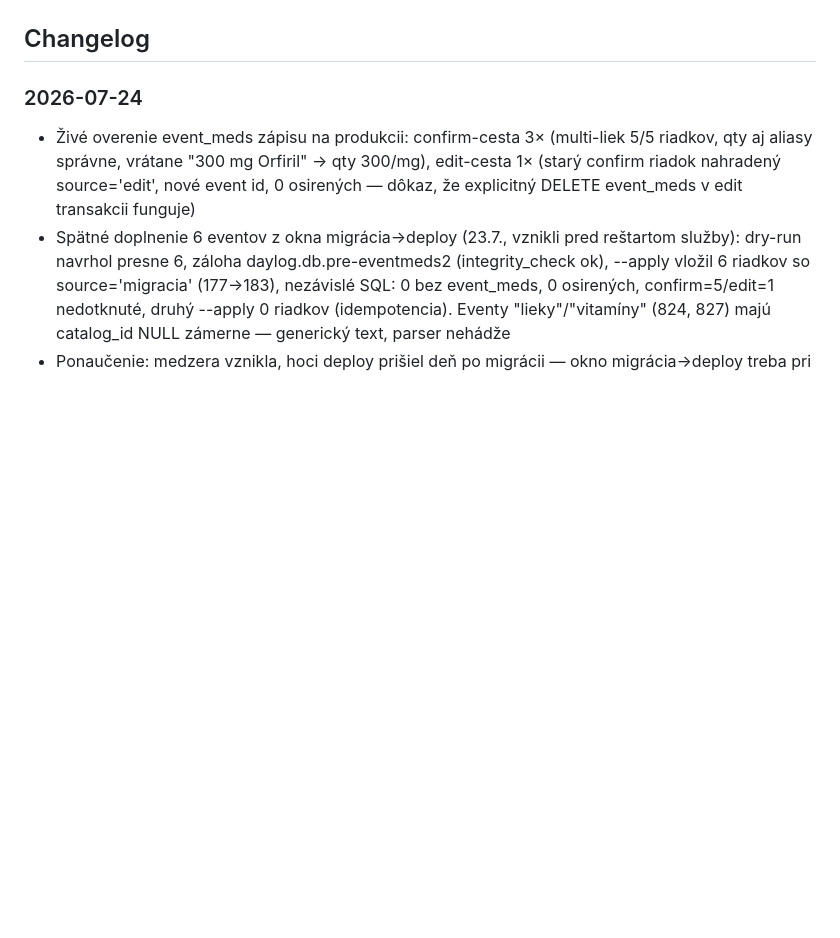
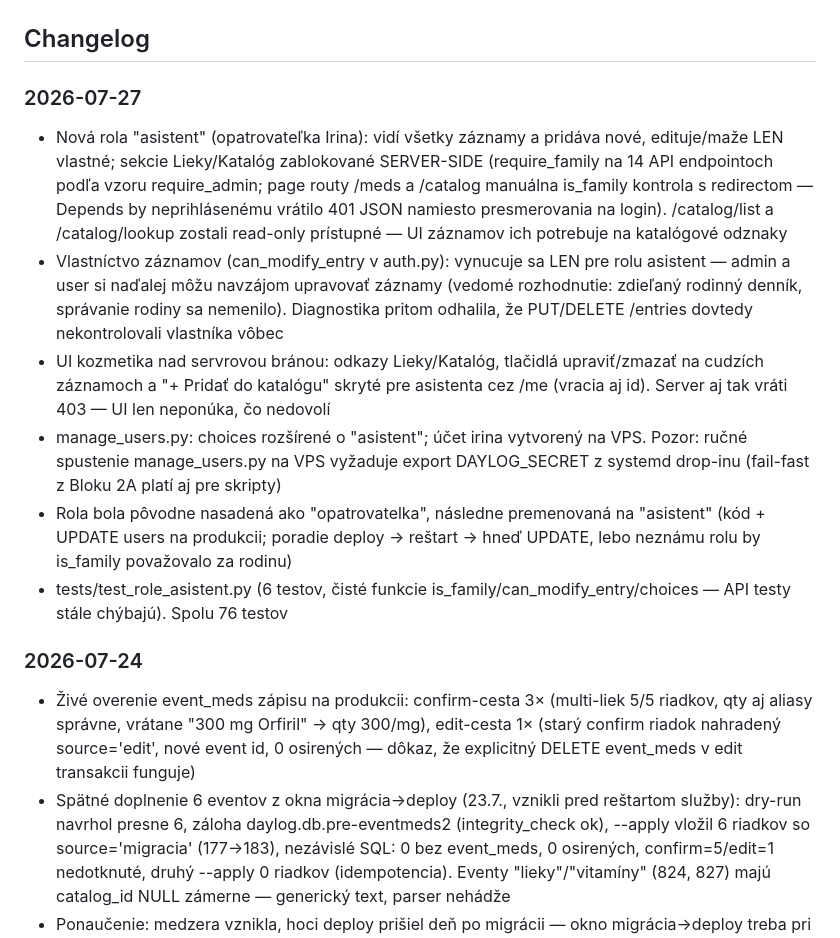
Before and after one commit to ampulaprojects/daylog, a Markdown page: CONTEXT.md, the part around the change. Drawn GitHub-style; blank space fills up the shorter version.

Commit message:
CONTEXT.md: changelog rola asistent

```diff
--- a/CONTEXT.md
+++ b/CONTEXT.md
@@ -106,6 +106,14 @@ Cieľ: zbierať čo najviac dát, hľadať vzory.
 - Rollback dátovej zmeny cez obnovu celej zálohy starne s každým novým záznamom — pri vracaní aliasov alebo migrácie je bezpečnejší cielený UPDATE/DELETE než návrat celej DB (inak sa stratia záznamy zapísané po zálohe)
 
 ## Changelog
+
+### 2026-07-27
+- Nová rola "asistent" (opatrovateľka Irina): vidí všetky záznamy a pridáva nové, edituje/maže LEN vlastné; sekcie Lieky/Katalóg zablokované SERVER-SIDE (require_family na 14 API endpointoch podľa vzoru require_admin; page routy /meds a /catalog manuálna is_family kontrola s redirectom — Depends by neprihlásenému vrátilo 401 JSON namiesto presmerovania na login). /catalog/list a /catalog/lookup zostali read-only prístupné — UI záznamov ich potrebuje na katalógové odznaky
+- Vlastníctvo záznamov (can_modify_entry v auth.py): vynucuje sa LEN pre rolu asistent — admin a user si naďalej môžu navzájom upravovať záznamy (vedomé rozhodnutie: zdieľaný rodinný denník, správanie rodiny sa nemenilo). Diagnostika pritom odhalila, že PUT/DELETE /entries dovtedy nekontrolovali vlastníka vôbec
+- UI kozmetika nad servrovou bránou: odkazy Lieky/Katalóg, tlačidlá upraviť/zmazať na cudzích záznamoch a "+ Pridať do katalógu" skryté pre asistenta cez /me (vracia aj id). Server aj tak vráti 403 — UI len neponúka, čo nedovolí
+- manage_users.py: choices rozšírené o "asistent"; účet irina vytvorený na VPS. Pozor: ručné spustenie manage_users.py na VPS vyžaduje export DAYLOG_SECRET z systemd drop-inu (fail-fast z Bloku 2A platí aj pre skripty)
+- Rola bola pôvodne nasadená ako "opatrovatelka", následne premenovaná na "asistent" (kód + UPDATE users na produkcii; poradie deploy → reštart → hneď UPDATE, lebo neznámu rolu by is_family považovalo za rodinu)
+- tests/test_role_asistent.py (6 testov, čisté funkcie is_family/can_modify_entry/choices — API testy stále chýbajú). Spolu 76 testov
 
 ### 2026-07-24
 - Živé overenie event_meds zápisu na produkcii: confirm-cesta 3× (multi-liek 5/5 riadkov, qty aj aliasy správne, vrátane "300 mg Orfiril" → qty 300/mg), edit-cesta 1× (starý confirm riadok nahradený source='edit', nové event id, 0 osirených — dôkaz, že explicitný DELETE event_meds v edit transakcii funguje)
```
